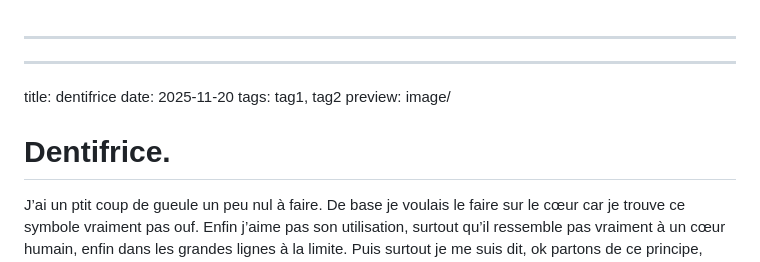
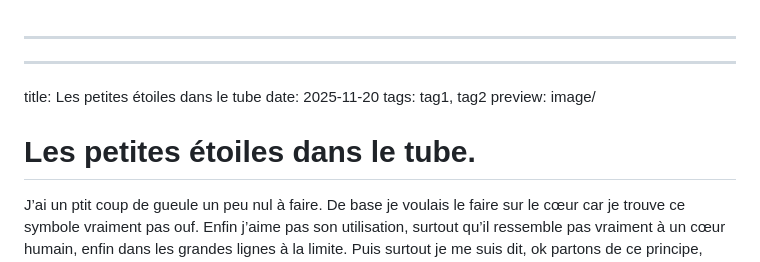
Before and after one commit to ensad-nancy/blog, a Markdown page: articles/léon/Les petites étoiles dans le tube.md, the part around the change. Drawn GitHub-style.

Commit message:
titre de tout mes articles

```diff
--- a/articles/léon/article3.md
+++ b/articles/léon/Les petites étoiles dans le tube.md
@@ -1,11 +1,11 @@
 ---
 ---
-title: dentifrice
+title: Les petites étoiles dans le tube
 date: 2025-11-20
 tags: tag1, tag2
 preview: image/
 
-# Dentifrice.
+# Les petites étoiles dans le tube.
 
 
 J’ai un ptit coup de gueule un peu nul à faire. De base je voulais le faire sur le cœur car je trouve ce symbole vraiment pas ouf. Enfin j’aime pas son utilisation, surtout qu’il ressemble pas vraiment à un cœur humain, enfin dans les grandes lignes à la limite. Puis surtout je me suis dit, ok partons de ce principe, donc tu utilises l’émoji cœur pour partager un truc avec quelqu’un, mais comment on fait si on veut parler du cœur des animaux. Parce que celui des poissons n’a pas du tout la même forme, du coup faudrait créer différents émojis cœur en fonction de quel sujet on parle. Après je pense pas que l’émoji cœur de poisson serait
```
Also changed, not shown: articles/léon/Les météores.md (renamed from articles/léon/article.md), articles/léon/Lettre à vous.md (renamed from articles/léon/article2.md).
